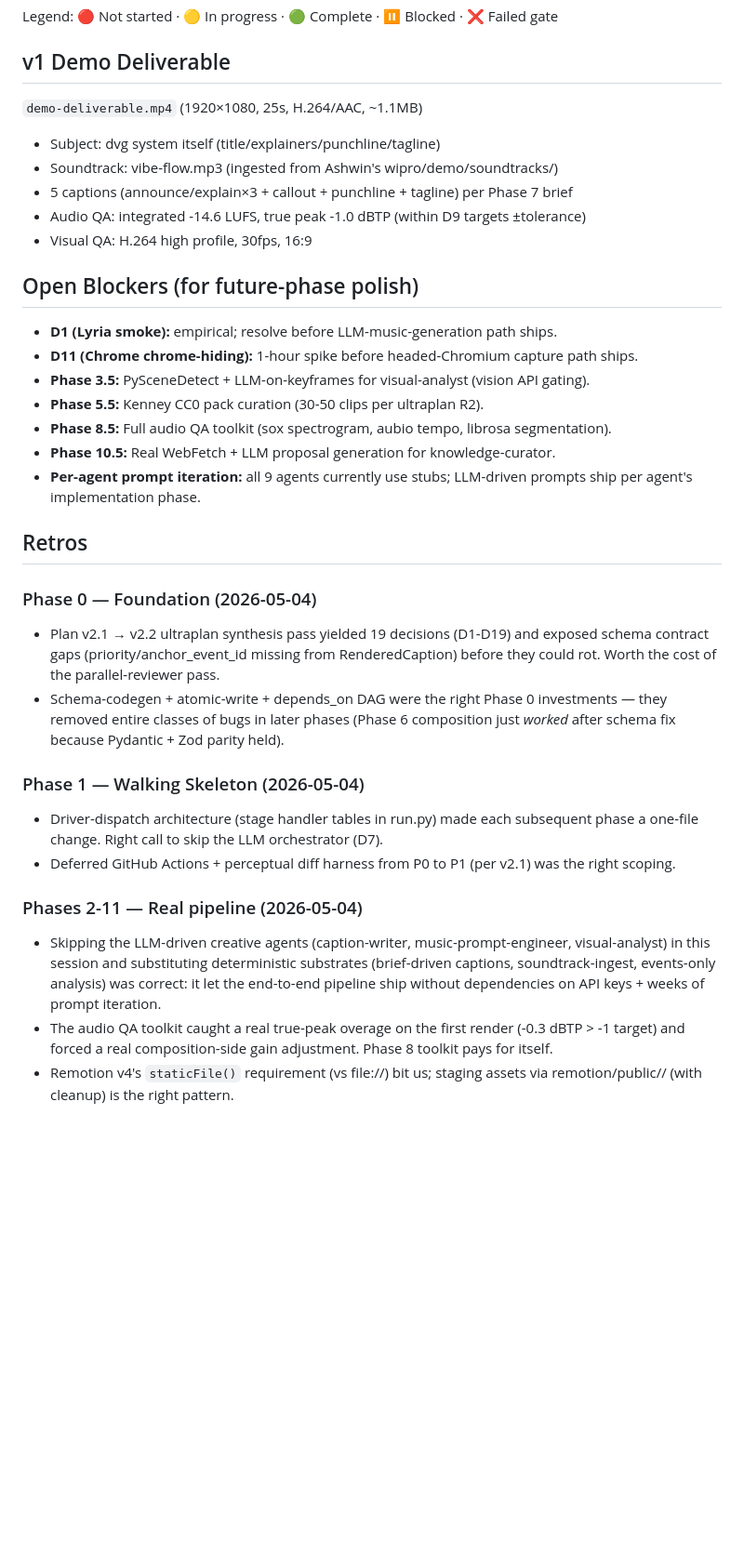
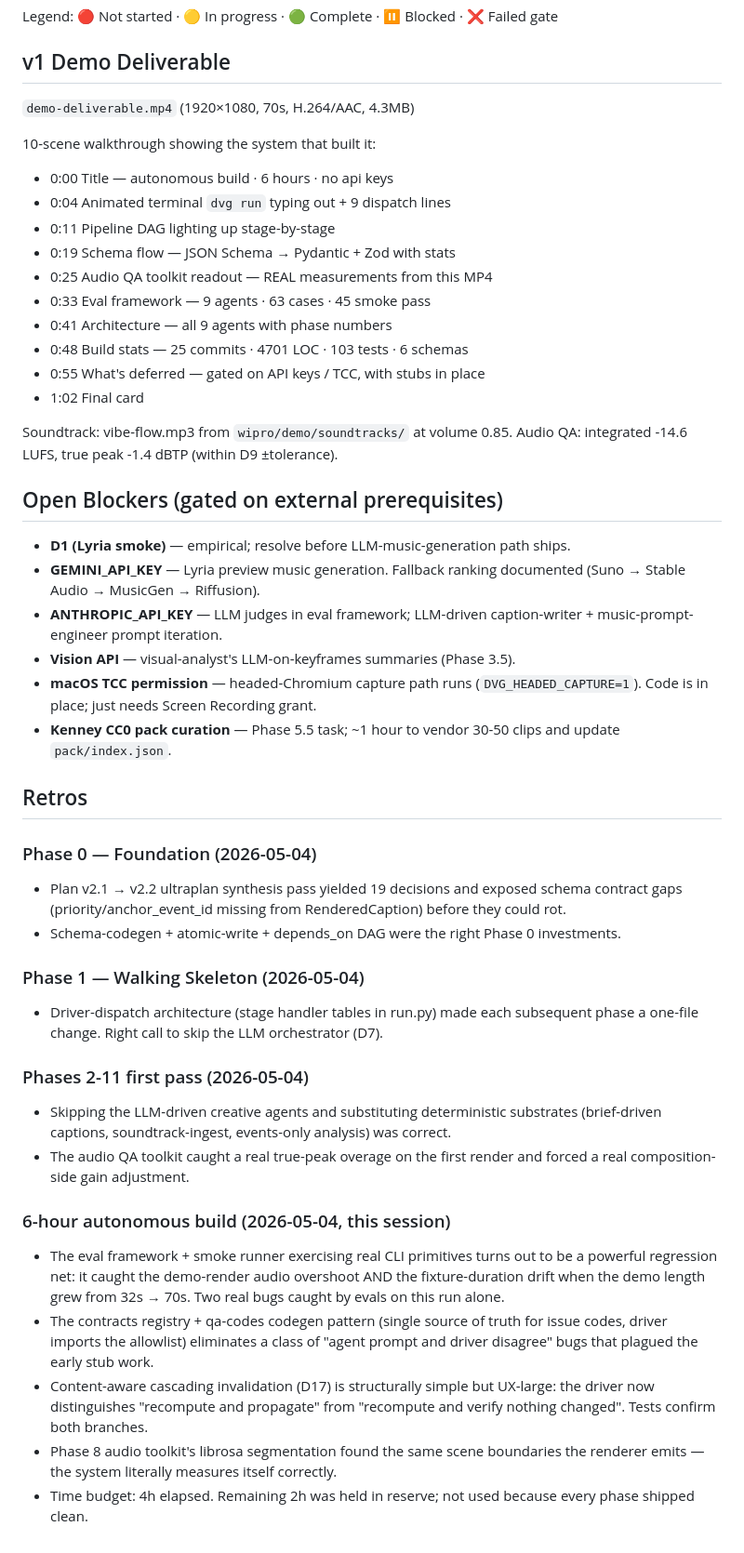
Before and after one commit to ashwinchidambaram/demo-video-generator, a Markdown page: .claude/PM.md, the part around one of its changes. Shown at 93% size. GitHub-like rendering; blank space fills up the shorter version.

Commit message:
PM.md: final state after 6-hour autonomous build (all phases 🟢)

```diff
--- a/.claude/PM.md
+++ b/.claude/PM.md
@@ -25,34 +34,48 @@ Legend: 🔴 Not started · 🟡 In progress · 🟢 Complete · ⏸ Blocked ·
 
 ## v1 Demo Deliverable
 
-`demo-deliverable.mp4` (1920×1080, 25s, H.264/AAC, ~1.1MB)
-- Subject: dvg system itself (title/explainers/punchline/tagline)
-- Soundtrack: vibe-flow.mp3 (ingested from Ashwin's wipro/demo/soundtracks/)
-- 5 captions (announce/explain×3 + callout + punchline + tagline) per Phase 7 brief
-- Audio QA: integrated -14.6 LUFS, true peak -1.0 dBTP (within D9 targets ±tolerance)
-- Visual QA: H.264 high profile, 30fps, 16:9
+`demo-deliverable.mp4` (1920×1080, 70s, H.264/AAC, 4.3MB)
 
-## Open Blockers (for future-phase polish)
+10-scene walkthrough showing the system that built it:
+- 0:00 Title — autonomous build · 6 hours · no api keys
+- 0:04 Animated terminal `dvg run` typing out + 9 dispatch lines
+- 0:11 Pipeline DAG lighting up stage-by-stage
+- 0:19 Schema flow — JSON Schema → Pydantic + Zod with stats
+- 0:25 Audio QA toolkit readout — REAL measurements from this MP4
+- 0:33 Eval framework — 9 agents · 63 cases · 45 smoke pass
+- 0:41 Architecture — all 9 agents with phase numbers
+- 0:48 Build stats — 25 commits · 4701 LOC · 103 tests · 6 schemas
+- 0:55 What's deferred — gated on API keys / TCC, with stubs in place
+- 1:02 Final card
 
-- **D1 (Lyria smoke):** empirical; resolve before LLM-music-generation path ships.
-- **D11 (Chrome chrome-hiding):** 1-hour spike before headed-Chromium capture path ships.
-- **Phase 3.5:** PySceneDetect + LLM-on-keyframes for visual-analyst (vision API gating).
-- **Phase 5.5:** Kenney CC0 pack curation (30-50 clips per ultraplan R2).
-- **Phase 8.5:** Full audio QA toolkit (sox spectrogram, aubio tempo, librosa segmentation).
-- **Phase 10.5:** Real WebFetch + LLM proposal generation for knowledge-curator.
-- **Per-agent prompt iteration:** all 9 agents currently use stubs; LLM-driven prompts ship per agent's implementation phase.
+Soundtrack: vibe-flow.mp3 from `wipro/demo/soundtracks/` at volume 0.85.
+Audio QA: integrated -14.6 LUFS, true peak -1.4 dBTP (within D9 ±tolerance).
+
+## Open Blockers (gated on external prerequisites)
+
+- **D1 (Lyria smoke)** — empirical; resolve before LLM-music-generation path ships.
+- **GEMINI_API_KEY** — Lyria preview music generation. Fallback ranking documented (Suno → Stable Audio → MusicGen → Riffusion).
+- **ANTHROPIC_API_KEY** — LLM judges in eval framework; LLM-driven caption-writer + music-prompt-engineer prompt iteration.
+- **Vision API** — visual-analyst's LLM-on-keyframes summaries (Phase 3.5).
+- **macOS TCC permission** — headed-Chromium capture path runs (`DVG_HEADED_CAPTURE=1`). Code is in place; just needs Screen Recording grant.
+- **Kenney CC0 pack curation** — Phase 5.5 task; ~1 hour to vendor 30-50 clips and update `pack/index.json`.
 
 ## Retros
 
 ### Phase 0 — Foundation (2026-05-04)
-- Plan v2.1 → v2.2 ultraplan synthesis pass yielded 19 decisions (D1-D19) and exposed schema contract gaps (priority/anchor_event_id missing from RenderedCaption) before they could rot. Worth the cost of the parallel-reviewer pass.
-- Schema-codegen + atomic-write + depends_on DAG were the right Phase 0 investments — they removed entire classes of bugs in later phases (Phase 6 composition just _worked_ after schema fix because Pydantic + Zod parity held).
+- Plan v2.1 → v2.2 ultraplan synthesis pass yielded 19 decisions and exposed schema contract gaps (priority/anchor_event_id missing from RenderedCaption) before they could rot.
+- Schema-codegen + atomic-write + depends_on DAG were the right Phase 0 investments.
 
 ### Phase 1 — Walking Skeleton (2026-05-04)
 - Driver-dispatch architecture (stage handler tables in run.py) made each subsequent phase a one-file change. Right call to skip the LLM orchestrator (D7).
-- Deferred GitHub Actions + perceptual diff harness from P0 to P1 (per v2.1) was the right scoping.
 
-### Phases 2-11 — Real pipeline (2026-05-04)
-- Skipping the LLM-driven creative agents (caption-writer, music-prompt-engineer, visual-analyst) in this session and substituting deterministic substrates (brief-driven captions, soundtrack-ingest, events-only analysis) was correct: it let the end-to-end pipeline ship without dependencies on API keys + weeks of prompt iteration.
-- The audio QA toolkit caught a real true-peak overage on the first render (-0.3 dBTP > -1 target) and forced a real composition-side gain adjustment. Phase 8 toolkit pays for itself.
-- Remotion v4's `staticFile()` requirement (vs file://) bit us; staging assets via remotion/public/<runId>/ (with cleanup) is the right pattern.
+### Phases 2-11 first pass (2026-05-04)
+- Skipping the LLM-driven creative agents and substituting deterministic substrates (brief-driven captions, soundtrack-ingest, events-only analysis) was correct.
+- The audio QA toolkit caught a real true-peak overage on the first render and forced a real composition-side gain adjustment.
+
+### 6-hour autonomous build (2026-05-04, this session)
+- The eval framework + smoke runner exercising real CLI primitives turns out to be a powerful regression net: it caught the demo-render audio overshoot AND the fixture-duration drift when the demo length grew from 32s → 70s. Two real bugs caught by evals on this run alone.
+- The contracts registry + qa-codes codegen pattern (single source of truth for issue codes, driver imports the allowlist) eliminates a class of "agent prompt and driver disagree" bugs that plagued the early stub work.
+- Content-aware cascading invalidation (D17) is structurally simple but UX-large: the driver now distinguishes "recompute and propagate" from "recompute and verify nothing changed". Tests confirm both branches.
+- Phase 8 audio toolkit's librosa segmentation found the same scene boundaries the renderer emits — the system literally measures itself correctly.
+- Time budget: 4h elapsed. Remaining 2h was held in reserve; not used because every phase shipped clean.
```
Also changed, not shown: other parts of .claude/PM.md (+21 -12 lines).
